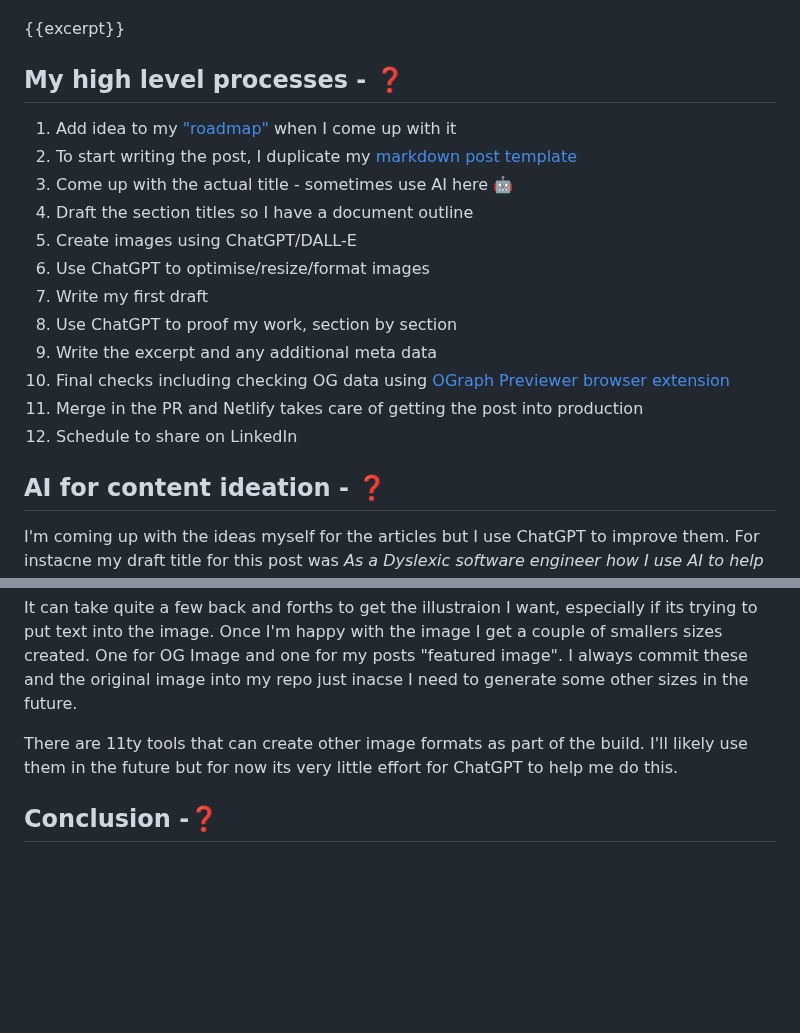
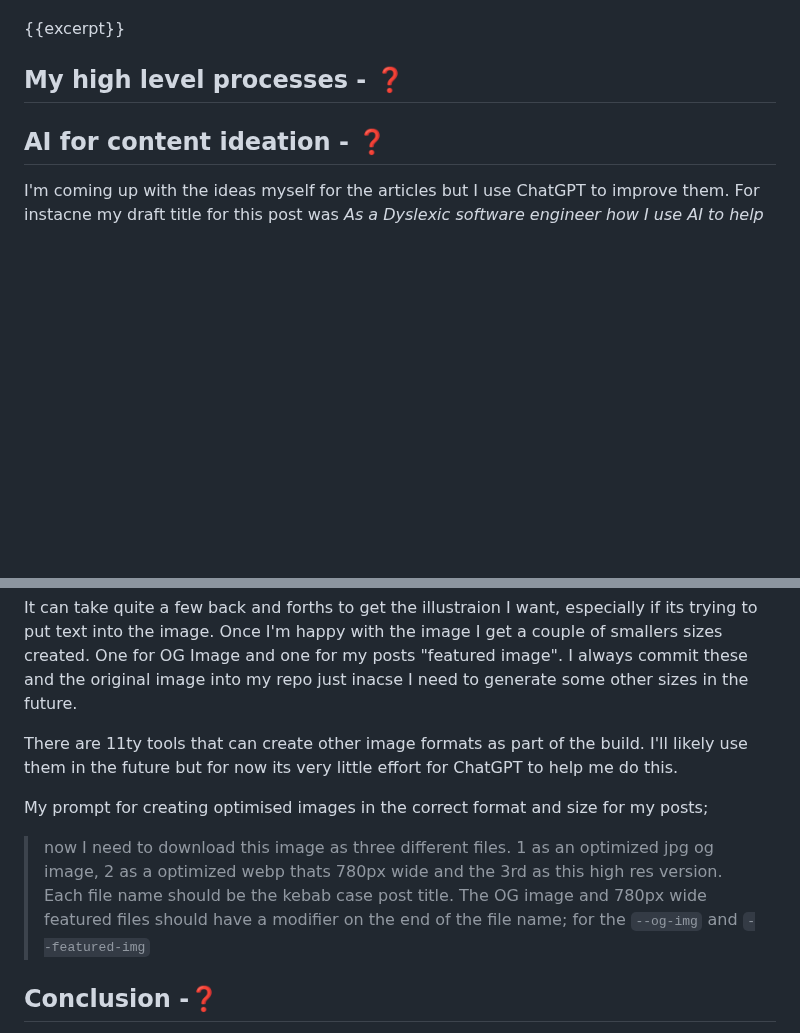
Before and after one commit to stuartjnelson/northern-badger-11ty-blog, a Markdown page: articles/how-i-use-ai-to-help-me-blog-as-a-dyslexic-software-engineer.md, 2 parts joined by grey strips. Rendered like a GitHub page; blank space fills up the shorter version.

Commit message:
docs: adding some content to post from other post

```diff
--- a/articles/how-i-use-ai-to-help-me-blog-as-a-dyslexic-software-engineer.md
+++ b/articles/how-i-use-ai-to-help-me-blog-as-a-dyslexic-software-engineer.md
@@ -24,18 +24,7 @@ keywords: []
 {{excerpt}}
 
 ## My high level processes - ❓
-1. Add idea to my ["roadmap"](https://github.com/stuartjnelson/northern-badger-11ty-blog?tab=readme-ov-file#roadmap) when I come up with it
-2. To start writing the post, I duplicate my [markdown post template](https://github.com/stuartjnelson/northern-badger-11ty-blog/blob/main/articles/__TEMPLATE.md)
-3. Come up with the actual title - sometimes use AI here 🤖
-4. Draft the section titles so I have a document outline
-5. Create images using ChatGPT/DALL-E
-6. Use ChatGPT to optimise/resize/format images
-7. Write my first draft
-8. Use ChatGPT to proof my work, section by section
-9. Write the excerpt and any additional meta data
-10. Final checks including checking OG data using [OGraph Previewer browser extension](https://chromewebstore.google.com/detail/ograph-previewer/ggcfeakcnodgcmmllfdbmngekljbhiim)
-11. Merge in the PR and Netlify takes care of getting the post into production
-12. Schedule to share on LinkedIn
+<See other post>
 
 
 ## AI for content ideation - ❓
@@ -57,6 +46,10 @@ It can take quite a few back and forths to get the illustraion I want, especiall
 
 There are 11ty tools that can create other image formats as part of the build. I'll likely use them in the future but for now its very little effort for ChatGPT to help me do this.
 
+My prompt for creating optimised images in the correct format and size for my posts;
+> now I need to download this image as three different files. 1  as an optimized jpg og image, 2 as a optimized webp thats 780px wide and the 3rd as this high res version. Each file name should be the kebab case post title. The OG image and 780px wide featured files should have a modifier on the end of the file name; for the `--og-img` and `--featured-img`
+
+
 
 ## Conclusion -❓
 This is my approach and im refining it all the time. I could probably improve it by using a VSCode extension for ChatGPT. I should really create my standard prompts as [Alfred Text Expanders](https://www.alfredapp.com/help/features/snippets/) which would be a nice little reduction in manual tasks.
```
